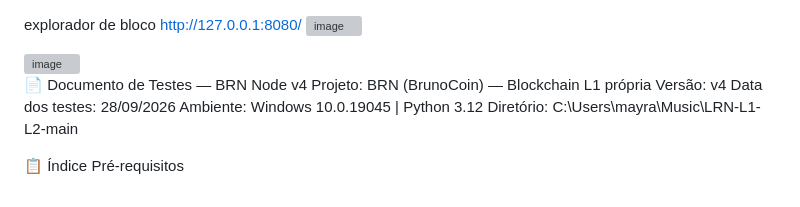
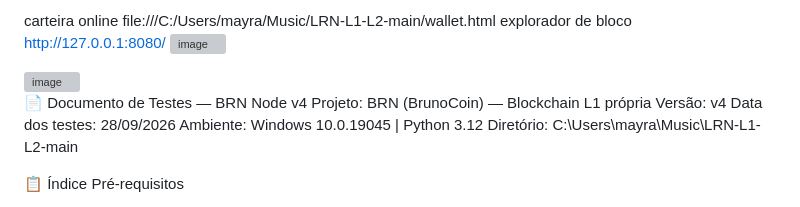
Before and after one commit to brunoldo2312/LRN-L1-L2, a Markdown page: README.md, the part around the change. Rendered like a GitHub page; grey boxes are pictures that could not be loaded.

```diff
--- a/README.md
+++ b/README.md
@@ -1,3 +1,4 @@
+carteira online file:///C:/Users/mayra/Music/LRN-L1-L2-main/wallet.html
 explorador de bloco http://127.0.0.1:8080/
 <img width="1366" height="768" alt="image" src="https://github.com/user-attachments/assets/13a27a35-15c4-49b3-99fd-6fdd9a10c998" />
 
```
